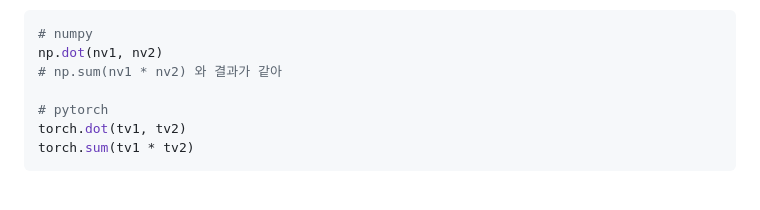
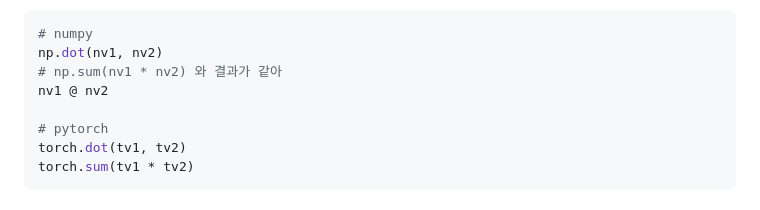
Before and after one commit to 0ginny/TIL, a Markdown page: 240326_DeepLearning_Restart/theory_for_teaching/Mathmatical_base_for_ML.md, the part around the change. Rendered like a GitHub page.

Commit message:
add matrix multification

```diff
--- a/240326_DeepLearning_Restart/theory_for_teaching/Mathmatical_base_for_ML.md
+++ b/240326_DeepLearning_Restart/theory_for_teaching/Mathmatical_base_for_ML.md
@@ -99,6 +99,7 @@ ann 에선 이전에 말했듯이 가중치 벡터와 데이터 벡터를 곱해
 # numpy
 np.dot(nv1, nv2)
 # np.sum(nv1 * nv2) 와 결과가 같아
+nv1 @ nv2
 
 # pytorch
 torch.dot(tv1, tv2)
```
